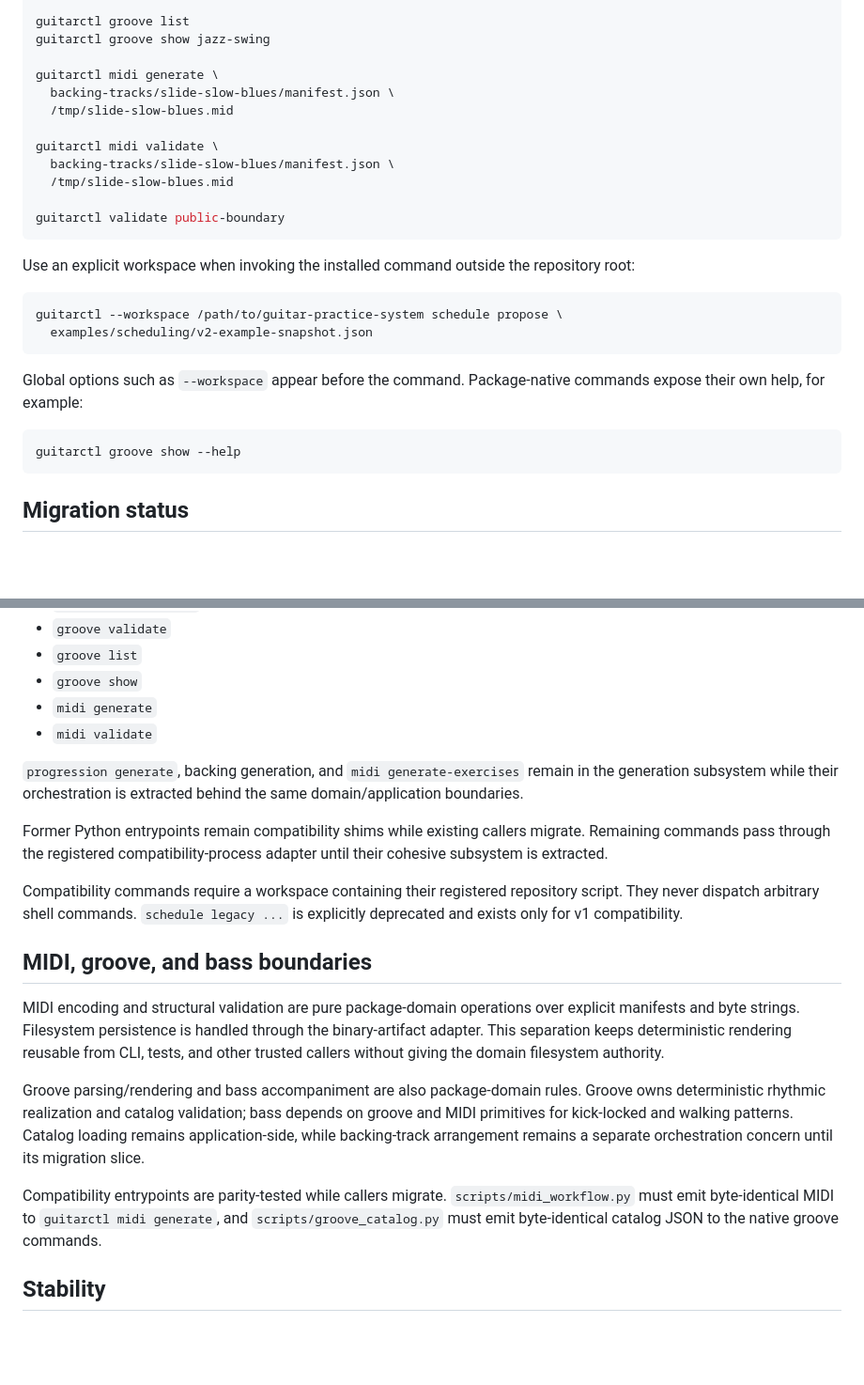
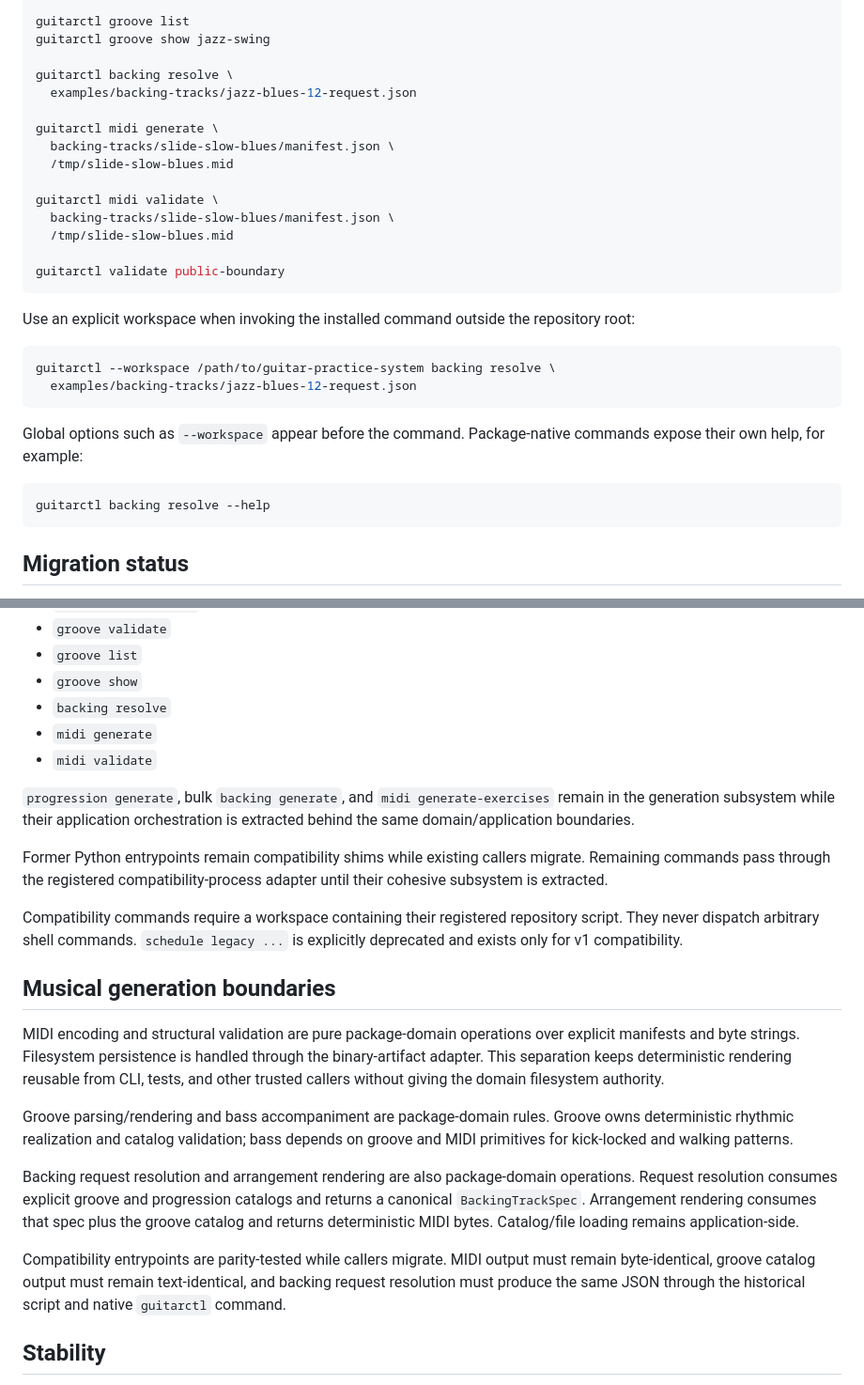
Before and after one commit to ryjen/guitar-practice-system, a Markdown page: docs/cli.md, 2 parts joined by grey strips. Shown at 94% size. Drawn GitHub-style; blank space fills up the shorter version.

Commit message:
docs: document native backing request boundary

````diff
--- a/docs/cli.md
+++ b/docs/cli.md
@@ -29,6 +29,9 @@ guitarctl progression fourths progression-jazz-major-ii-v-i --count 4
 guitarctl groove list
 guitarctl groove show jazz-swing
 
+guitarctl backing resolve \
+  examples/backing-tracks/jazz-blues-12-request.json
+
 guitarctl midi generate \
   backing-tracks/slide-slow-blues/manifest.json \
   /tmp/slide-slow-blues.mid
@@ -43,14 +46,14 @@ guitarctl validate public-boundary
 Use an explicit workspace when invoking the installed command outside the repository root:
 
 ```bash
-guitarctl --workspace /path/to/guitar-practice-system schedule propose \
-  examples/scheduling/v2-example-snapshot.json
+guitarctl --workspace /path/to/guitar-practice-system backing resolve \
+  examples/backing-tracks/jazz-blues-12-request.json
 ```
 
 Global options such as `--workspace` appear before the command. Package-native commands expose their own help, for example:
 
 ```bash
-guitarctl groove show --help
+guitarctl backing resolve --help
 ```
 
 ## Migration status
@@ -69,22 +72,25 @@ The following commands are package-native and do not require repository scripts
 - `groove validate`
 - `groove list`
 - `groove show`
+- `backing resolve`
 - `midi generate`
 - `midi validate`
 
-`progression generate`, backing generation, and `midi generate-exercises` remain in the generation subsystem while their orchestration is extracted behind the same domain/application boundaries.
+`progression generate`, bulk `backing generate`, and `midi generate-exercises` remain in the generation subsystem while their application orchestration is extracted behind the same domain/application boundaries.
 
 Former Python entrypoints remain compatibility shims while existing callers migrate. Remaining commands pass through the registered compatibility-process adapter until their cohesive subsystem is extracted.
 
 Compatibility commands require a workspace containing their registered repository script. They never dispatch arbitrary shell commands. `schedule legacy ...` is explicitly deprecated and exists only for v1 compatibility.
 
-## MIDI, groove, and bass boundaries
+## Musical generation boundaries
 
 MIDI encoding and structural validation are pure package-domain operations over explicit manifests and byte strings. Filesystem persistence is handled through the binary-artifact adapter. This separation keeps deterministic rendering reusable from CLI, tests, and other trusted callers without giving the domain filesystem authority.
 
-Groove parsing/rendering and bass accompaniment are also package-domain rules. Groove owns deterministic rhythmic realization and catalog validation; bass depends on groove and MIDI primitives for kick-locked and walking patterns. Catalog loading remains application-side, while backing-track arrangement remains a separate orchestration concern until its migration slice.
+Groove parsing/rendering and bass accompaniment are package-domain rules. Groove owns deterministic rhythmic realization and catalog validation; bass depends on groove and MIDI primitives for kick-locked and walking patterns.
 
-Compatibility entrypoints are parity-tested while callers migrate. `scripts/midi_workflow.py` must emit byte-identical MIDI to `guitarctl midi generate`, and `scripts/groove_catalog.py` must emit byte-identical catalog JSON to the native groove commands.
+Backing request resolution and arrangement rendering are also package-domain operations. Request resolution consumes explicit groove and progression catalogs and returns a canonical `BackingTrackSpec`. Arrangement rendering consumes that spec plus the groove catalog and returns deterministic MIDI bytes. Catalog/file loading remains application-side.
+
+Compatibility entrypoints are parity-tested while callers migrate. MIDI output must remain byte-identical, groove catalog output must remain text-identical, and backing request resolution must produce the same JSON through the historical script and native `guitarctl` command.
 
 ## Stability
 
````
